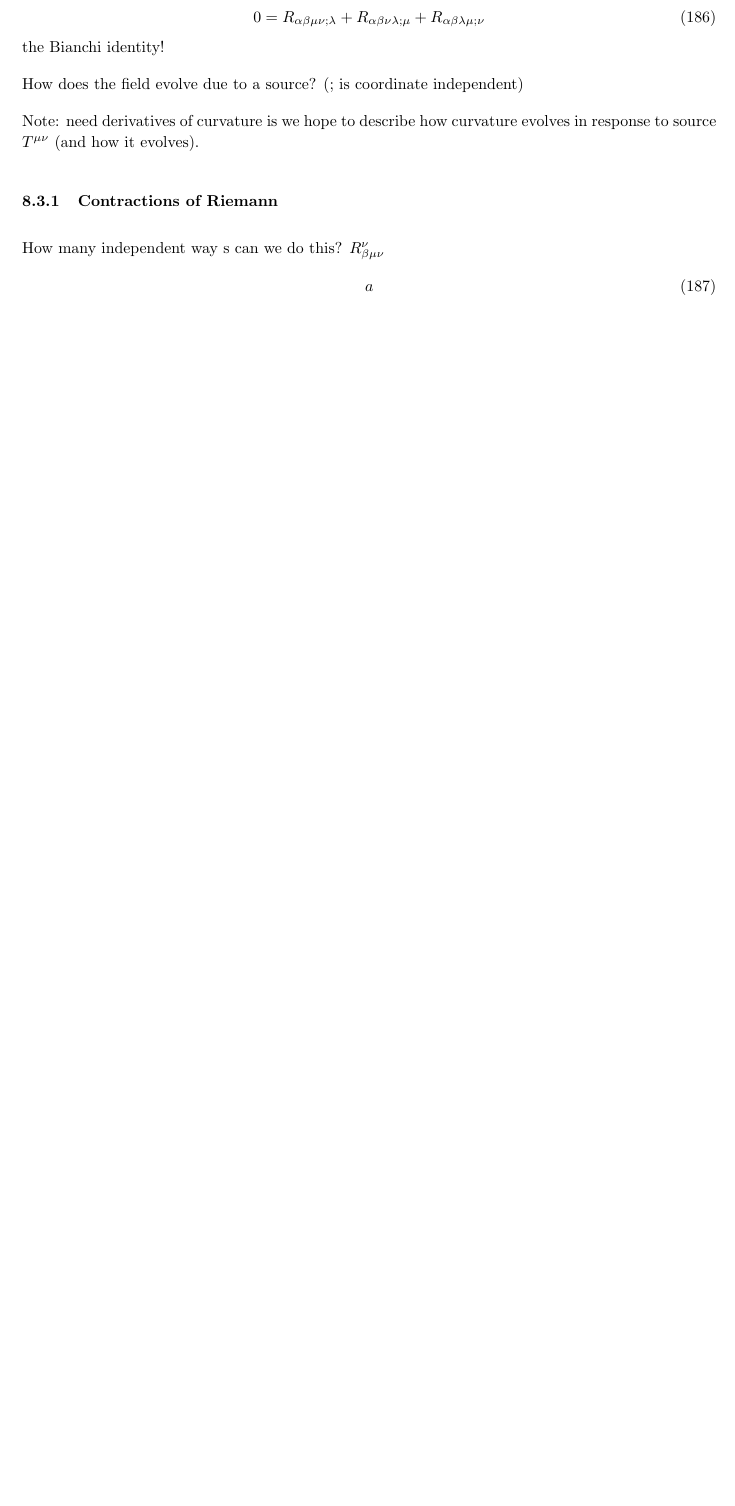
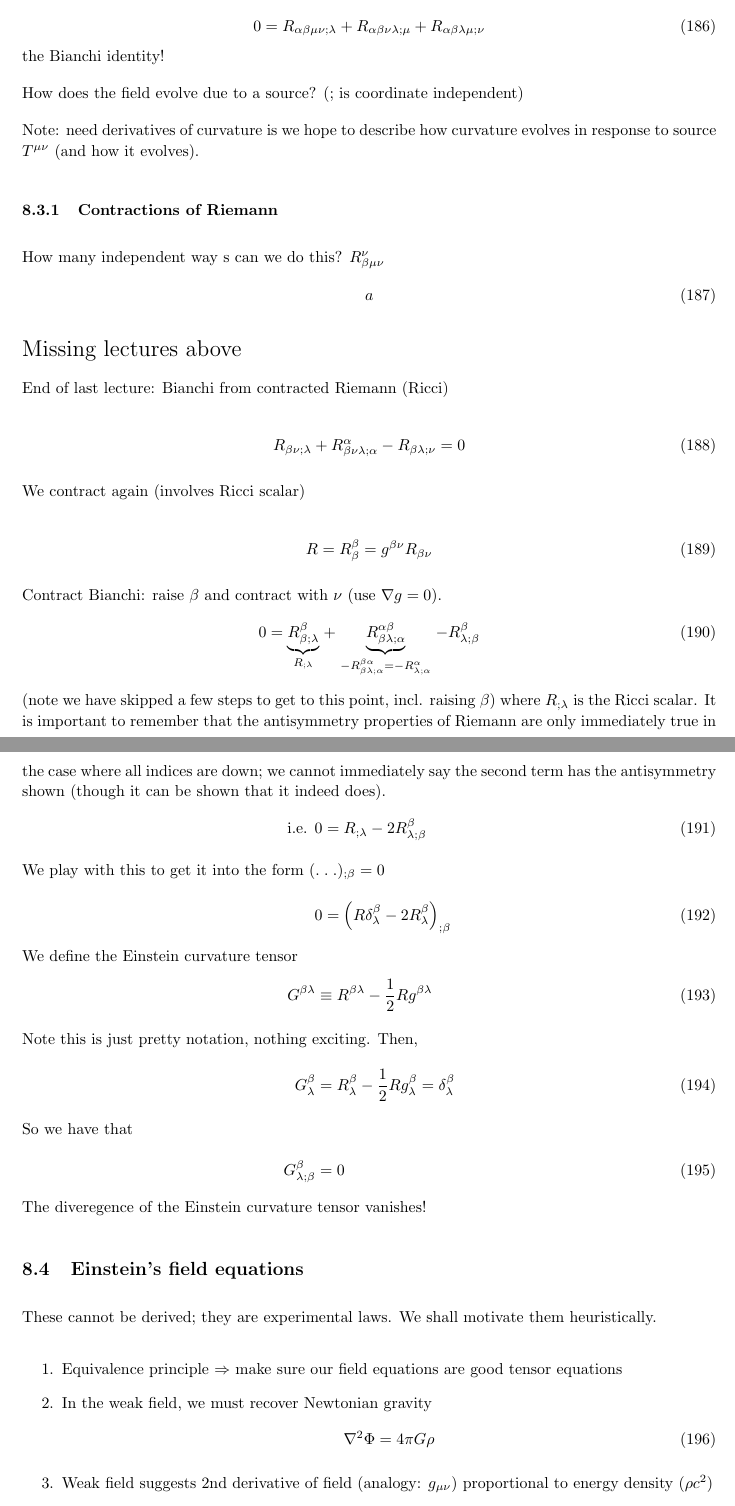
Before and after one commit to secret-agent-drone/gr-lectures, a LaTeX document (GRnotesCumulative.tex): part of page 52 of 52 before the commit and two parts of pages 52 and 53 of 54 after it, the two joined at a grey line, cut so that both start at the same text, the shorter picture padded with empty space. Compiled offline with pdfLaTeX.

Commit message:
Lecture 22/4/16

```diff
--- a/GRnotesCumulative.tex
+++ b/GRnotesCumulative.tex
@@ -2079,4 +2079,52 @@ How many independent way s can we do this? $R^{\nu}_{\beta\mu\nu}$
 a%\Rightarrow R^{\alpha}_{\alpha\mu\nu}&= \underbrace{g^{\alpha\lambda}}_{\text{sym }$\alpha\leftrightarrow \lambda$} R_{\lambda\alpha,\mu\nu}
 \end{align}
 
-
+{\Large Missing lectures above}
+
+End of last lecture: Bianchi from contracted Riemann (Ricci)
+
+\begin{equation}
+R_{\beta\nu;\lambda} + R^{\alpha}_{\beta\nu\lambda;\alpha} - R_{\beta \lambda ; \nu} = 0
+\end{equation}
+
+We contract again (involves Ricci scalar)
+
+\begin{equation}
+R = R^{\beta}_{\beta}=g^{\beta\nu}R_{\beta\nu}
+\end{equation}
+
+Contract Bianchi: raise $\beta$ and contract with $\nu$ (use $\nabla g = 0$).
+\begin{equation}
+0=\underbrace{R^{\beta}_{\beta;\lambda}}_{R_{;\lambda}}
++\underbrace{R^{\alpha\beta}_{\beta\lambda;\alpha}}_{-R^{\beta\alpha}_{\beta\lambda;\alpha}=-R^{\alpha}_{\lambda;\alpha}}
+- R^{\beta}_{\lambda;\beta}
+\end{equation}
+(note we have skipped a few steps to get to this point, incl. raising $\beta$)
+where $R_{;\lambda}$ is the Ricci scalar. It is important to remember that the antisymmetry properties of Riemann are only immediately true in the case where all indices are down; we cannot immediately say the second term has the antisymmetry shown (though it can be shown that it indeed does).
+\begin{align}
+\text{i.e. } 0&=R_{;\lambda}-2R^{\beta}_{\lambda;\beta}
+\intertext{We play with this to get it into the form $(\ldots)_{;\beta}=0$}
+0&=\left(R \delta ^{\beta}_{\lambda} - 2R^{\beta}_{\lambda}\right)_{;\beta}
+\end{align}
+We define the Einstein curvature tensor
+\begin{align}
+G^{\beta\lambda}&\equiv R^{\beta\lambda}-\frac{1}{2}R g^{\beta\lambda}
+\intertext{Note this is just pretty notation, nothing exciting. Then,}
+G^{\beta}_{\lambda}&=R^{\beta}_{\lambda}-\frac{1}{2}R g^{\beta}_{\lambda}=\delta^{\beta}_{\lambda}
+\intertext{So we have that}
+G^{\beta}_{\lambda;\beta}&=0
+\end{align}
+The diveregence of the Einstein curvature tensor vanishes!
+
+\subsection{Einstein's field equations}
+These cannot be derived; they are experimental laws. We shall motivate them heuristically.
+
+\begin{enumerate}
+\item Equivalence principle $\Rightarrow$ make sure our field equations are good tensor equations
+\item In the weak field, we must recover Newtonian gravity
+\begin{equation}
+\nabla^2 \Phi = 4\pi G\rho
+\end{equation}
+\item Weak field suggests 2nd derivative of field (analogy: $g_{\mu\nu}$) proportional to energy density ($\rho c^2$)
+\begin{itemize}
+\item i.e., curvature (2nd derivatives of metric) $\propto T^{\mu\nu}$ (stress-energy tensor)
```
Also changed, not shown: GRnotesCumulative.pdf, GRnotesCumulative.tex (29 more changed lines), 5 other files.
